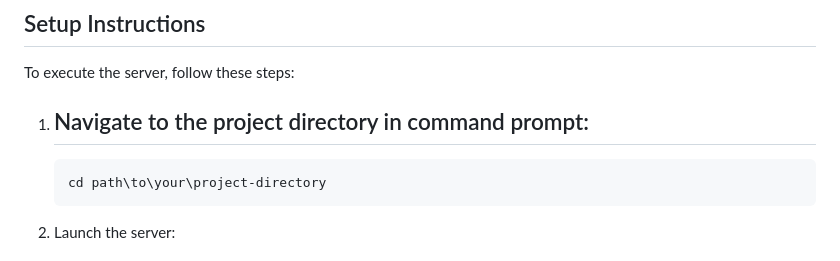
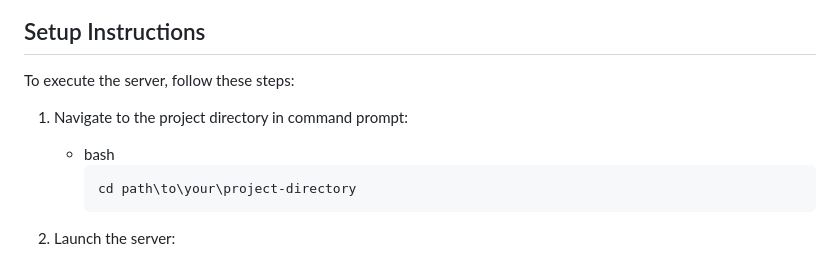
Before and after one commit to dharunshoban30/Country-Sustainability-Analysis, a Markdown page: README.md, the part around the change. GitHub-like rendering.

````diff
--- a/README.md
+++ b/README.md
@@ -51,7 +51,7 @@ The project highlights global disparities in energy access and renewable adoptio
 To execute the server, follow these steps:
 
 1) Navigate to the project directory in command prompt:
-   -
+   - bash
      ```
      cd path\to\your\project-directory
      ```
````
